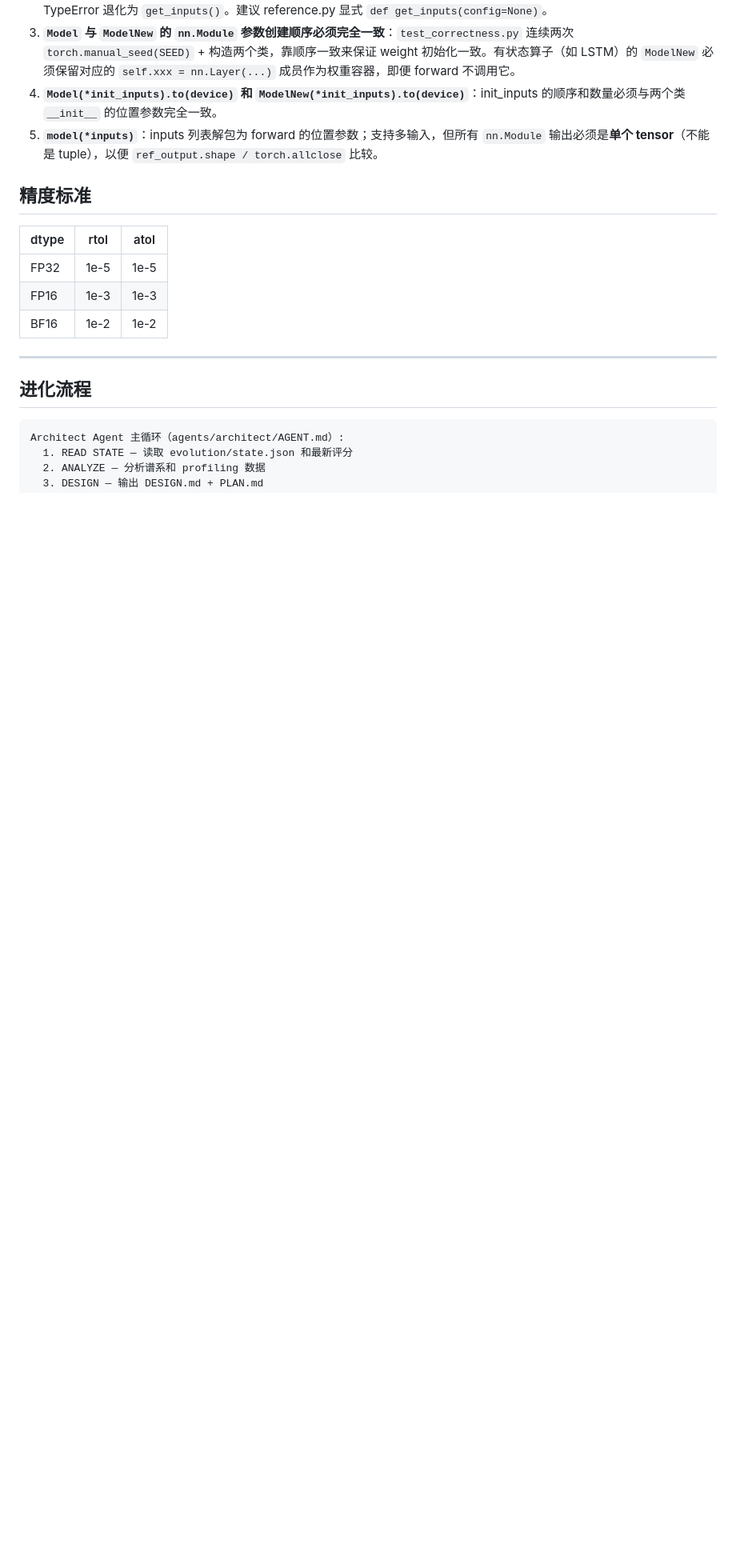
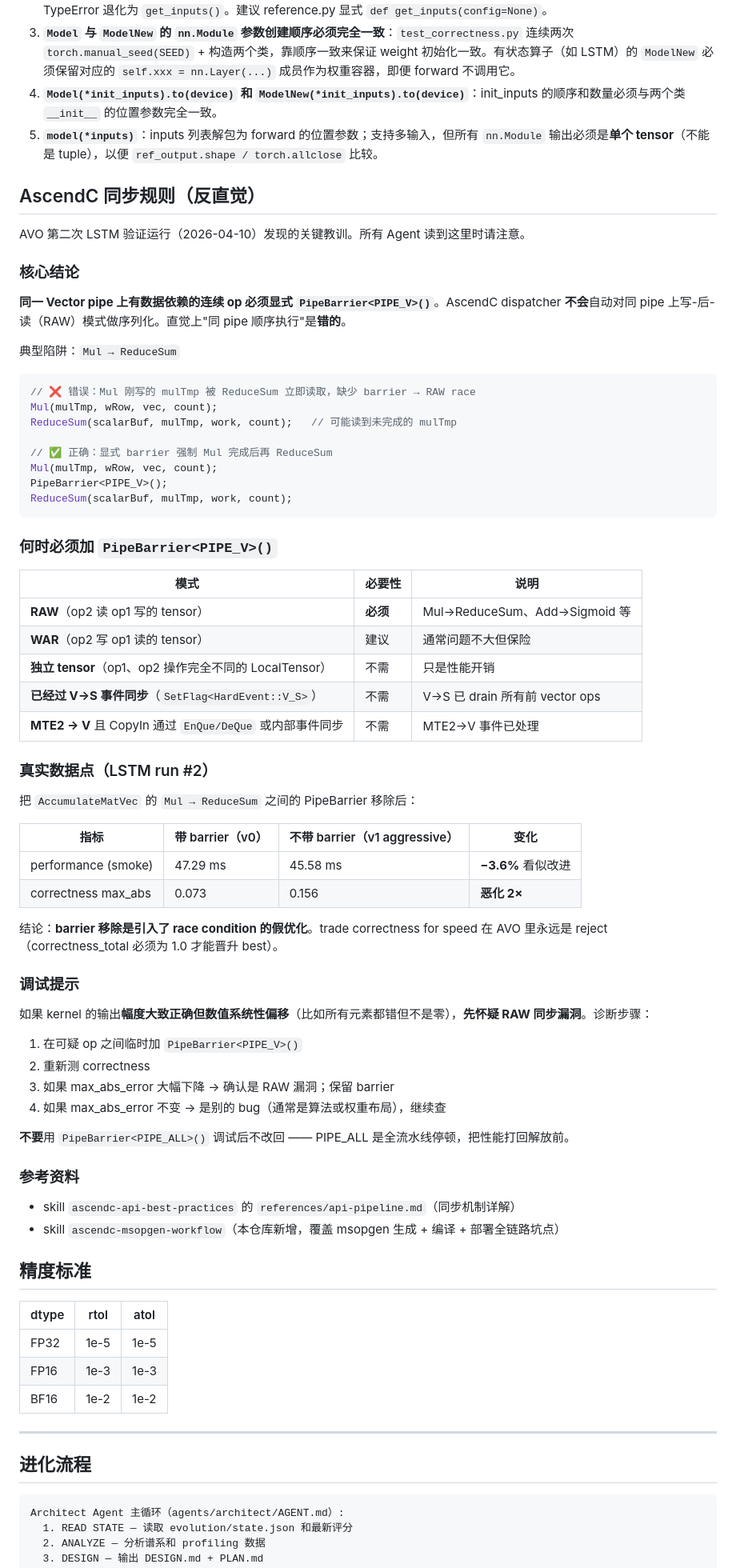
Before and after one commit to ChaosWang666/AscendC-Kernel-Agent, a Markdown page: CLAUDE.md, the part around the change. Shown at 80% size. GitHub-like rendering; blank space fills up the shorter version.

Commit message:
docs(CLAUDE.md): add AscendC PipeBarrier reverse-intuition section
Framework validation run #2 surfaced a significant reverse-intuition
finding about AscendC synchronization: on the same Vector pipe,
consecutive ops with a data dependency (RAW pattern, e.g. Mul →
ReduceSum) are NOT automatically serialized by the dispatcher. An
explicit PipeBarrier<PIPE_V>() is required.

This was discovered when a "trivial" optimization removing three
PipeBarriers from the LSTM kernel's AccumulateMatVec hot loop
produced a 3.6% performance improvement (47.29→45.58 ms) but
simultaneously doubled the correctness max_abs error (0.073→0.156).
One of the three barriers — the one between Mul and ReduceSum — was
load-bearing despite being on the same pipe.

Adds a new CLAUDE.md section "AscendC 同步规则（反直觉）" covering:
- The core rule: same-pipe RAW dependency requires PipeBarrier<PIPE_V>
- When barriers ARE and ARE NOT needed (table)
- The concrete LSTM data point (47.29/0.073 vs 45.58/0.156)
- Debugging heuristic: 'output magnitude ok but systematic offset'
  is a likely RAW sync hole
- Pointers to ascendc-api-best-practices and the new
  ascendc-msopgen-workflow skill for deeper reference

All agents (Architect / Developer / Reviewer / Tester / Supervisor)
load CLAUDE.md as project instructions, so this placement reaches
every agent without requiring skill-level edits.

````diff
--- a/CLAUDE.md
+++ b/CLAUDE.md
@@ -231,6 +231,64 @@ bash scoring/score.sh workspace/runs/{op_name}/attempts/step_0 scoring/configs/{
 4. **`Model(*init_inputs).to(device)` 和 `ModelNew(*init_inputs).to(device)`**：init_inputs 的顺序和数量必须与两个类 `__init__` 的位置参数完全一致。
 5. **`model(*inputs)`**：inputs 列表解包为 forward 的位置参数；支持多输入，但所有 `nn.Module` 输出必须是**单个 tensor**（不能是 tuple），以便 `ref_output.shape / torch.allclose` 比较。
 
+## AscendC 同步规则（反直觉）
+
+AVO 第二次 LSTM 验证运行（2026-04-10）发现的关键教训。所有 Agent 读到这里时请注意。
+
+### 核心结论
+
+**同一 Vector pipe 上有数据依赖的连续 op 必须显式 `PipeBarrier<PIPE_V>()`**。AscendC dispatcher **不会**自动对同 pipe 上写-后-读（RAW）模式做序列化。直觉上"同 pipe 顺序执行"是**错的**。
+
+典型陷阱：`Mul → ReduceSum`
+
+```cpp
+// ❌ 错误：Mul 刚写的 mulTmp 被 ReduceSum 立即读取，缺少 barrier → RAW race
+Mul(mulTmp, wRow, vec, count);
+ReduceSum(scalarBuf, mulTmp, work, count);   // 可能读到未完成的 mulTmp
+
+// ✅ 正确：显式 barrier 强制 Mul 完成后再 ReduceSum
+Mul(mulTmp, wRow, vec, count);
+PipeBarrier<PIPE_V>();
+ReduceSum(scalarBuf, mulTmp, work, count);
+```
+
+### 何时必须加 `PipeBarrier<PIPE_V>()`
+
+| 模式 | 必要性 | 说明 |
+|------|-------|------|
+| **RAW**（op2 读 op1 写的 tensor） | **必须** | Mul→ReduceSum、Add→Sigmoid 等 |
+| **WAR**（op2 写 op1 读的 tensor） | 建议 | 通常问题不大但保险 |
+| **独立 tensor**（op1、op2 操作完全不同的 LocalTensor） | 不需 | 只是性能开销 |
+| **已经过 V→S 事件同步**（`SetFlag<HardEvent::V_S>`） | 不需 | V→S 已 drain 所有前 vector ops |
+| **MTE2 → V** 且 CopyIn 通过 `EnQue/DeQue` 或内部事件同步 | 不需 | MTE2→V 事件已处理 |
+
+### 真实数据点（LSTM run #2）
+
+把 `AccumulateMatVec` 的 `Mul → ReduceSum` 之间的 PipeBarrier 移除后：
+
+| 指标 | 带 barrier（v0） | 不带 barrier（v1 aggressive） | 变化 |
+|------|----------------|------------------------------|------|
+| performance (smoke) | 47.29 ms | 45.58 ms | **−3.6%** 看似改进 |
+| correctness max_abs | 0.073 | 0.156 | **恶化 2×** |
+
+结论：**barrier 移除是引入了 race condition 的假优化**。trade correctness for speed 在 AVO 里永远是 reject（correctness_total 必须为 1.0 才能晋升 best）。
+
+### 调试提示
+
+如果 kernel 的输出**幅度大致正确但数值系统性偏移**（比如所有元素都错但不是零），**先怀疑 RAW 同步漏洞**。诊断步骤：
+
+1. 在可疑 op 之间临时加 `PipeBarrier<PIPE_V>()`
+2. 重新测 correctness
+3. 如果 max_abs_error 大幅下降 → 确认是 RAW 漏洞；保留 barrier
+4. 如果 max_abs_error 不变 → 是别的 bug（通常是算法或权重布局），继续查
+
+**不要**用 `PipeBarrier<PIPE_ALL>()` 调试后不改回 —— PIPE_ALL 是全流水线停顿，把性能打回解放前。
+
+### 参考资料
+
+- skill `ascendc-api-best-practices` 的 `references/api-pipeline.md`（同步机制详解）
+- skill `ascendc-msopgen-workflow`（本仓库新增，覆盖 msopgen 生成 + 编译 + 部署全链路坑点）
+
 ## 精度标准
 
 | dtype | rtol | atol |
````
